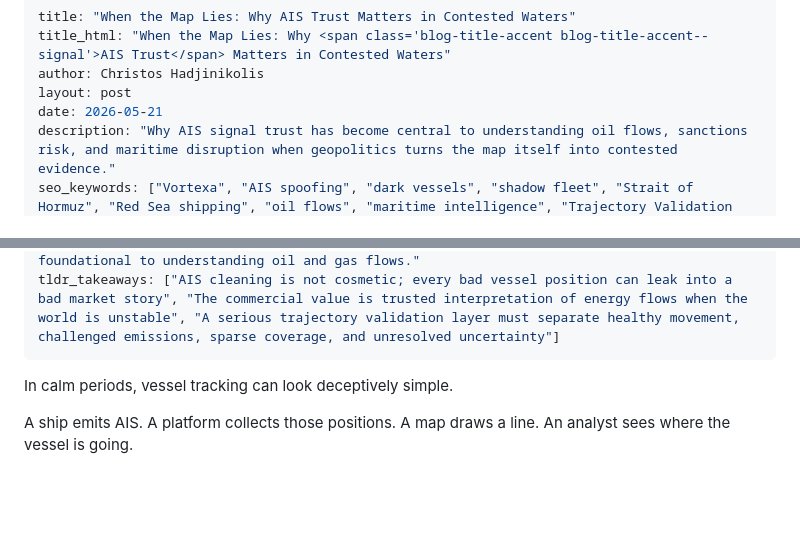
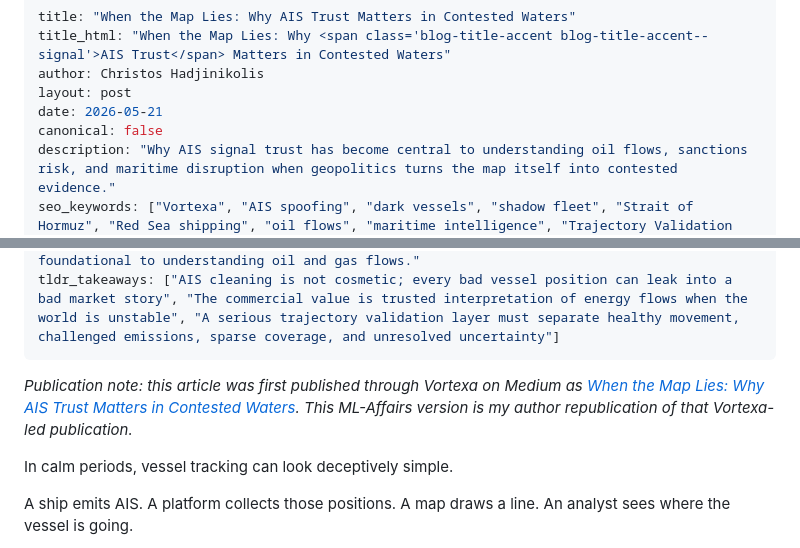
Before and after one commit to Christos-Hadjinikolis/Christos-Hadjinikolis.github.io, a Markdown page: content/_posts/2026-05-21-trajectory-validation-engine.md, 2 parts joined by grey strips. Rendered like a GitHub page; blank space fills up the shorter version.

Commit message:
docs(blog): reference Vortexa Medium publication

```diff
--- a/content/_posts/2026-05-21-trajectory-validation-engine.md
+++ b/content/_posts/2026-05-21-trajectory-validation-engine.md
@@ -4,6 +4,7 @@ title_html: "When the Map Lies: Why <span class='blog-title-accent blog-title-ac
 author: Christos Hadjinikolis
 layout: post
 date: 2026-05-21
+canonical: false
 description: "Why AIS signal trust has become central to understanding oil flows, sanctions risk, and maritime disruption when geopolitics turns the map itself into contested evidence."
 seo_keywords: ["Vortexa", "AIS spoofing", "dark vessels", "shadow fleet", "Strait of Hormuz", "Red Sea shipping", "oil flows", "maritime intelligence", "Trajectory Validation Engine", "signal integrity"]
 nav_tags: ["AIS", "Trust", "Maritime"]
@@ -14,6 +15,8 @@ tldr_persona: "Especially useful for energy traders, maritime intelligence teams
 tldr_learn: "Why <span class=\"blog-highlight blog-highlight--signal\">AIS</span> is a stream of claims rather than ground truth, and why clean vessel trajectories are foundational to understanding oil and gas flows."
 tldr_takeaways: ["AIS cleaning is not cosmetic; every bad vessel position can leak into a bad market story", "The commercial value is trusted interpretation of energy flows when the world is unstable", "A serious trajectory validation layer must separate healthy movement, challenged emissions, sparse coverage, and unresolved uncertainty"]
 ---
+
+*Publication note: this article was first published through Vortexa on Medium as [When the Map Lies: Why AIS Trust Matters in Contested Waters](https://medium.com/vortechsa/when-the-map-lies-why-ais-trust-matters-in-contested-waters-07d6cfb2d767). This ML-Affairs version is my author republication of that Vortexa-led publication.*
 
 In calm periods, vessel tracking can look deceptively simple.
 
```
Also changed, not shown: content/review-room/2026-05-12-trajectory-validation-engine-preview.md (+2 -0 lines).
